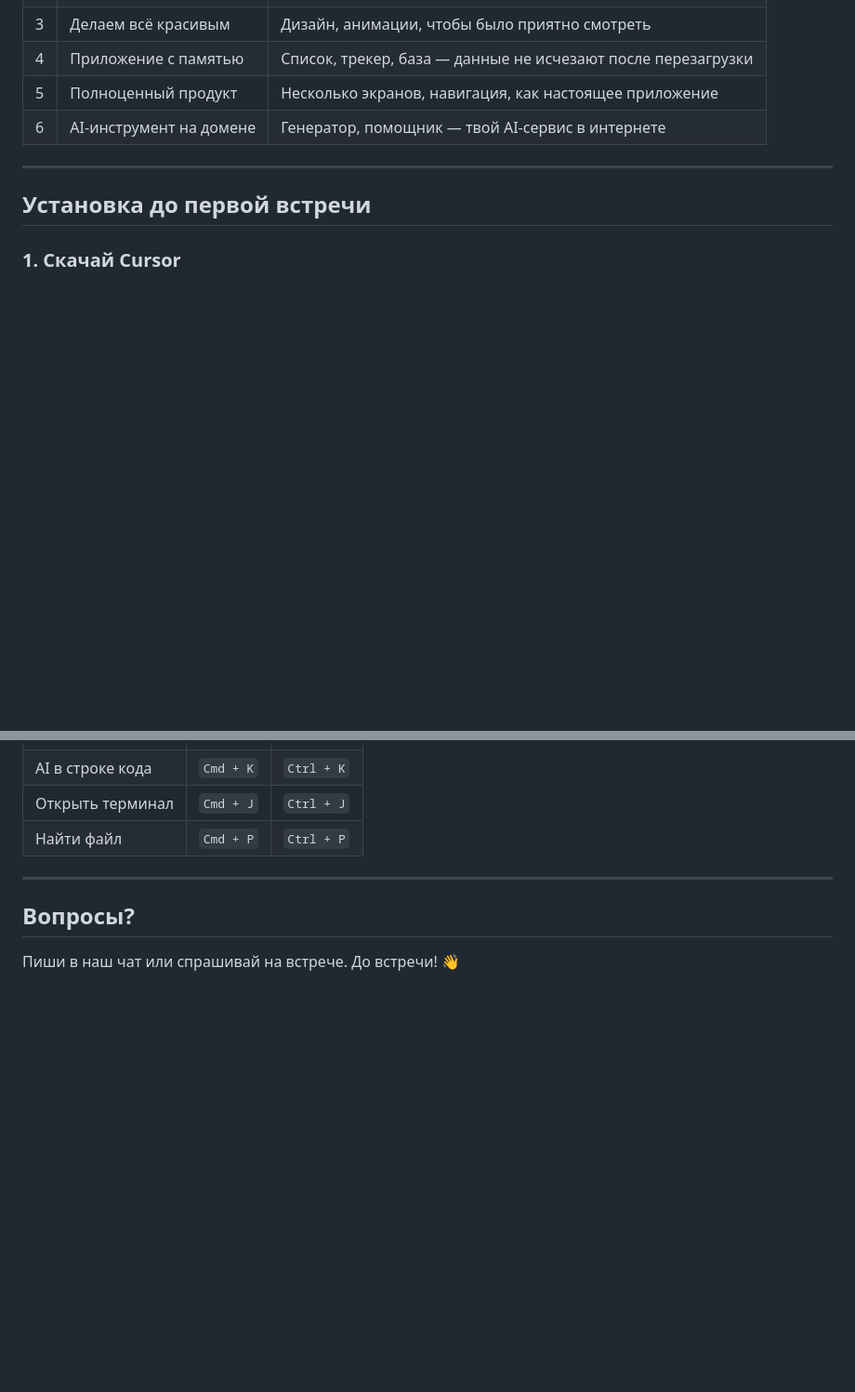
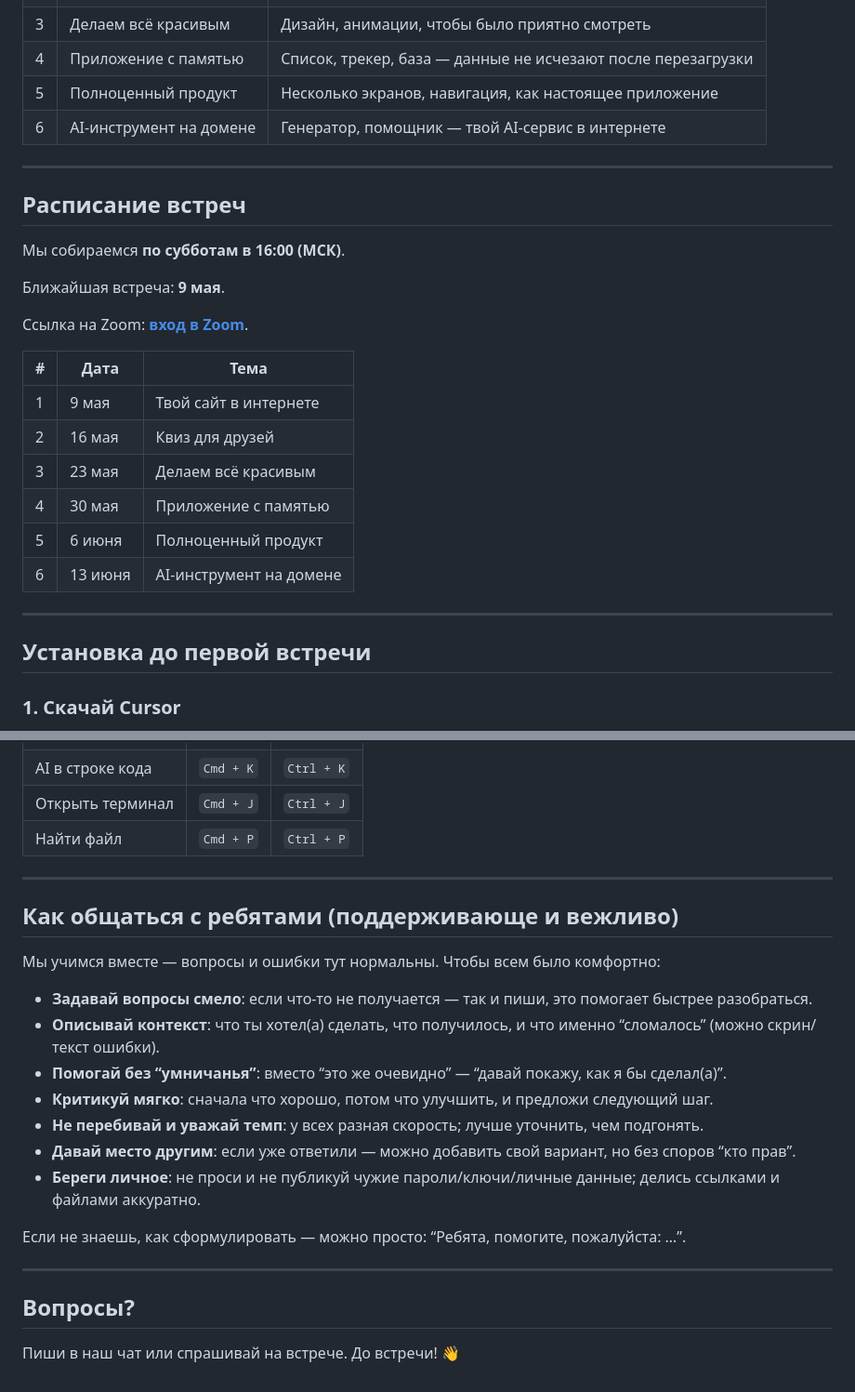
Before and after one commit to ivanvenberg/aicourse, a Markdown page: README.md, 2 parts joined by grey strips. Shown at 93% size. GitHub-like rendering; blank space fills up the shorter version.

Commit message:
Update README with schedule and Zoom link
Add Saturday 16:00 MSK schedule (starting May 9) and a short supportive communication guide.

Co-authored-by: Cursor <cursoragent@cursor.com>

```diff
--- a/README.md
+++ b/README.md
@@ -14,6 +14,25 @@
 | 4 | Приложение с памятью | Список, трекер, база — данные не исчезают после перезагрузки |
 | 5 | Полноценный продукт | Несколько экранов, навигация, как настоящее приложение |
 | 6 | AI-инструмент на домене | Генератор, помощник — твой AI-сервис в интернете |
+
+---
+
+## Расписание встреч
+
+Мы собираемся **по субботам в 16:00 (МСК)**.
+
+Ближайшая встреча: **9 мая**.
+
+Ссылка на Zoom: **[вход в Zoom](https://yandex.zoom.us/j/97317612590?pwd=Z9IiC0RYi6t4Otg67MdaU9nbY9sWyi.1)**.
+
+| # | Дата | Тема |
+|---|------|------|
+| 1 | 9 мая | Твой сайт в интернете |
+| 2 | 16 мая | Квиз для друзей |
+| 3 | 23 мая | Делаем всё красивым |
+| 4 | 30 мая | Приложение с памятью |
+| 5 | 6 июня | Полноценный продукт |
+| 6 | 13 июня | AI-инструмент на домене |
 
 ---
 
@@ -84,6 +103,22 @@ ai-course/
 
 ---
 
+## Как общаться с ребятами (поддерживающе и вежливо)
+
+Мы учимся вместе — вопросы и ошибки тут нормальны. Чтобы всем было комфортно:
+
+- **Задавай вопросы смело**: если что-то не получается — так и пиши, это помогает быстрее разобраться.
+- **Описывай контекст**: что ты хотел(а) сделать, что получилось, и что именно “сломалось” (можно скрин/текст ошибки).
+- **Помогай без “умничанья”**: вместо “это же очевидно” — “давай покажу, как я бы сделал(а)”.
+- **Критикуй мягко**: сначала что хорошо, потом что улучшить, и предложи следующий шаг.
+- **Не перебивай и уважай темп**: у всех разная скорость; лучше уточнить, чем подгонять.
+- **Давай место другим**: если уже ответили — можно добавить свой вариант, но без споров “кто прав”.
+- **Береги личное**: не проси и не публикуй чужие пароли/ключи/личные данные; делись ссылками и файлами аккуратно.
+
+Если не знаешь, как сформулировать — можно просто: “Ребята, помогите, пожалуйста: …”.
+
+---
+
 ## Вопросы?
 
 Пиши в наш чат или спрашивай на встрече. До встречи! 👋
```
